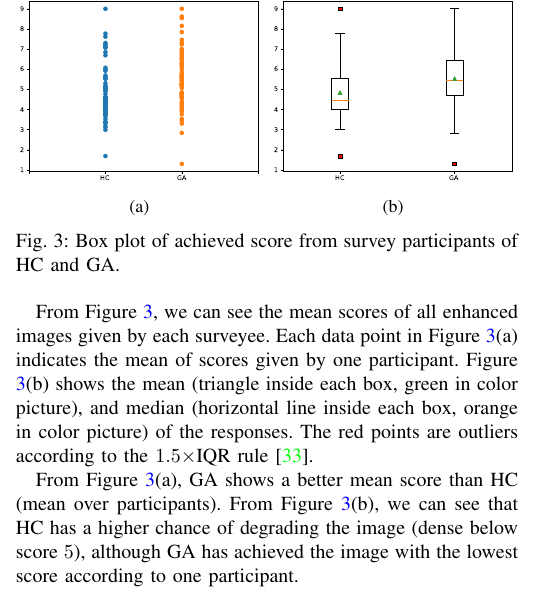
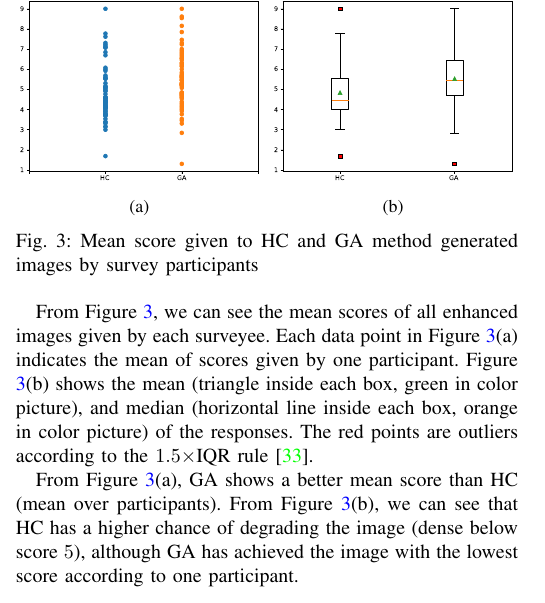
Before and after one commit to mahi045/dicta-24, a LaTeX paper (main.tex, which reads experiments.tex): part of one column of page 4 of 9, cut so that both start at the same text. Compiled offline with pdfLaTeX; a missing font is replaced by an installed copy or a similar font; a LaTeX package or settings file that is missing is left out.

Commit message:
caption fix

```diff
--- a/experiments.tex
+++ b/experiments.tex
@@ -52,7 +52,7 @@ Moreover, achieving a mean score of greater that $5$ indicates that the GA impro
   \caption{}
   \label{fig:survey_result_boxplot}
 \end{subfigure}
-  \caption{Box plot of achieved score from survey participants of HC and GA.
+  \caption{Mean score given to HC and GA method generated images by survey participants
   %Method $1$ represents Hill Climbing with neighborhood generation with split mutation (\ref{subsubsection:method_hc_traptri_split}) and method $2$ represents Genetic Algorithm with (P, P) strategy (see Section \ref{subsection:method_ga_join})
   }
   \label{fig:survey_result}
```
